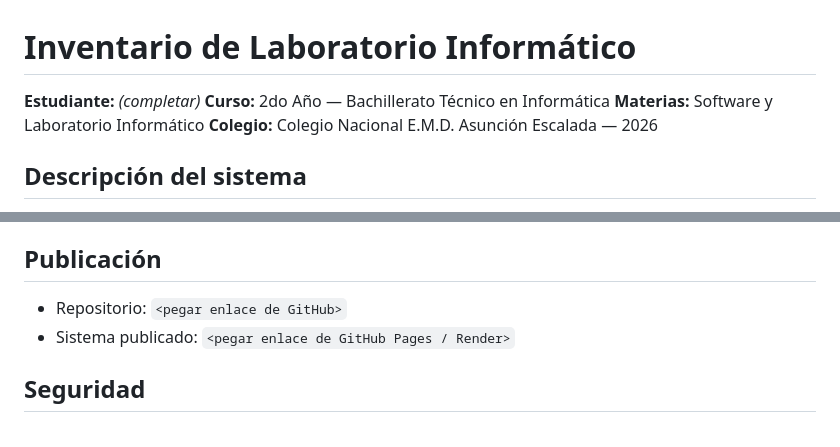
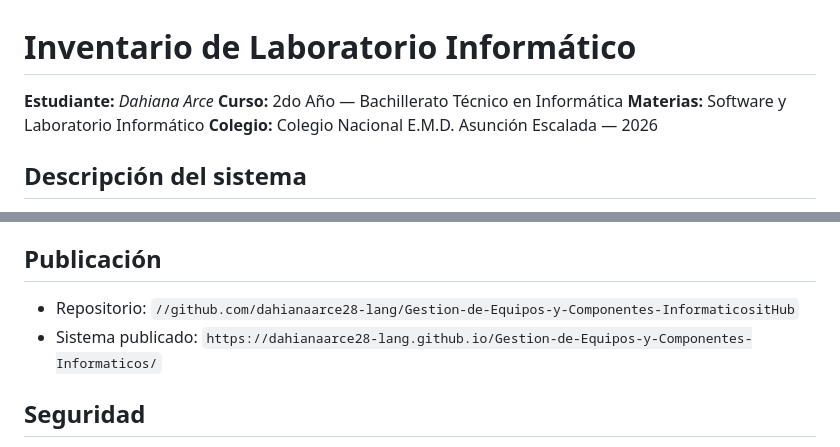
Before and after one commit to dahianaarce28-lang/Gestion-de-Equipos-y-Componentes-Informaticos, a Markdown page: README.md, 2 parts joined by grey strips. Drawn GitHub-style.

Commit message:
Update README.md
Completo README con datos y enlaces

```diff
--- a/README.md
+++ b/README.md
@@ -1,6 +1,6 @@
 # Inventario de Laboratorio Informático
 
-**Estudiante:** _(completar)_
+**Estudiante:** _Dahiana Arce_
 **Curso:** 2do Año — Bachillerato Técnico en Informática
 **Materias:** Software y Laboratorio Informático
 **Colegio:** Colegio Nacional E.M.D. Asunción Escalada — 2026
@@ -62,8 +62,8 @@ Tabla `componentes` (ver `schema.sql`):
 
 ## Publicación
 
-- Repositorio: `<pegar enlace de GitHub>`
-- Sistema publicado: `<pegar enlace de GitHub Pages / Render>`
+- Repositorio: `//github.com/dahianaarce28-lang/Gestion-de-Equipos-y-Componentes-InformaticositHub`
+- Sistema publicado: `https://dahianaarce28-lang.github.io/Gestion-de-Equipos-y-Componentes-Informaticos/`
 
 ## Seguridad
 
```
